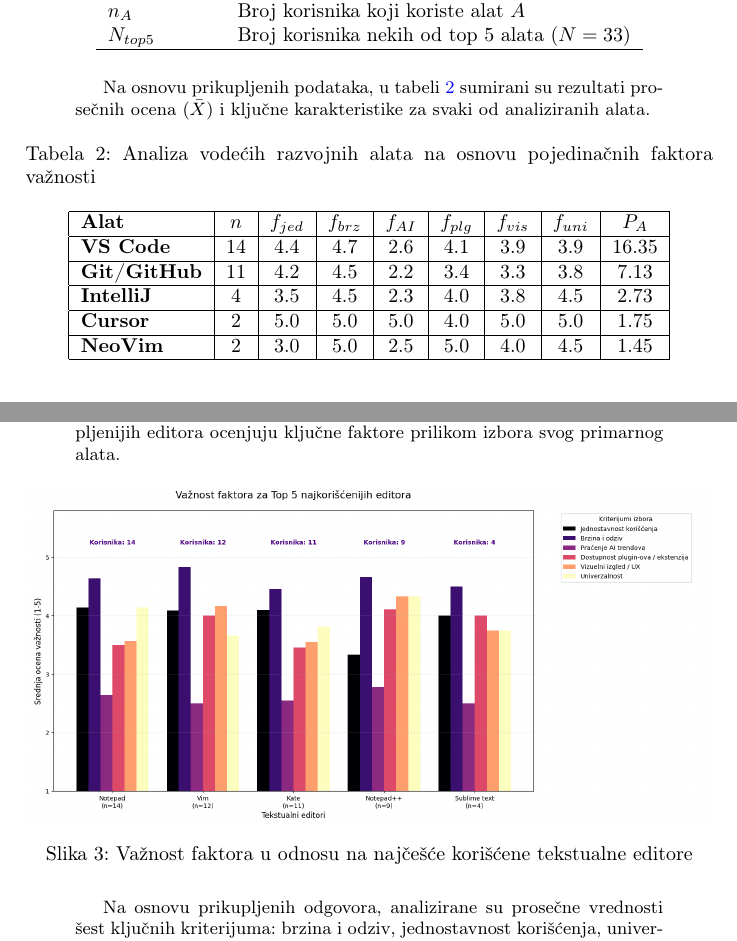
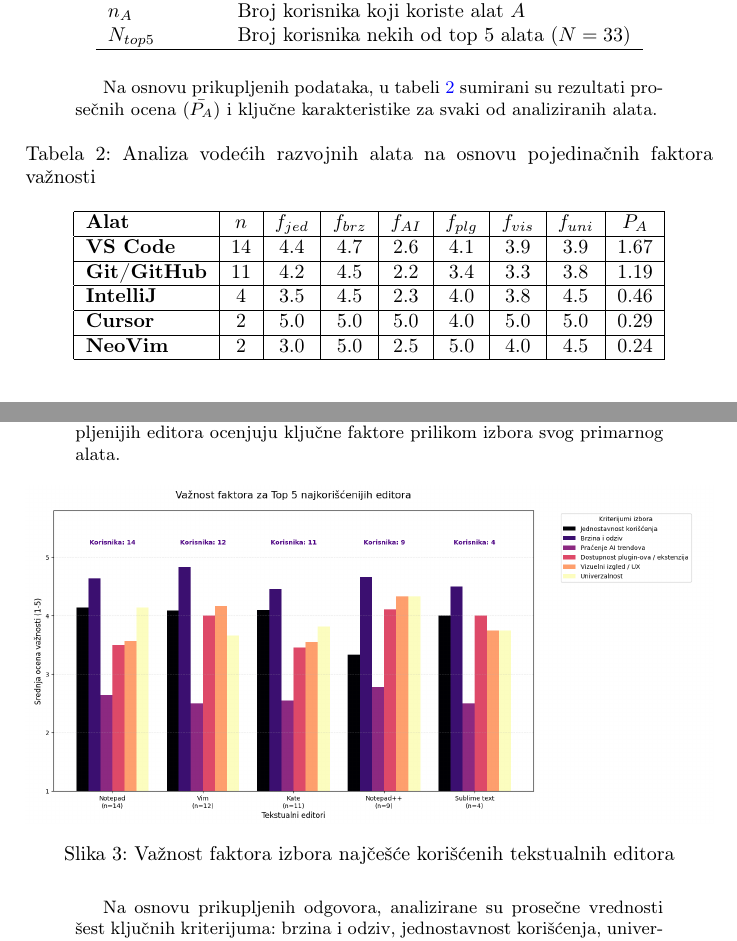
Before and after one commit to stasadjordjevic/06_NajkorisnijiRazvojniAlati, a LaTeX document (06_NajkorisnijiRazvojniAlati.tex): two parts of pages 5 and 6 of 13, joined at a grey line, cut so that both start at the same text. Compiled offline with pdfLaTeX.

Commit message:
Ispravljene vrednosti u tabeli vaznosti faktora

```diff
--- a/06_NajkorisnijiRazvojniAlati.tex
+++ b/06_NajkorisnijiRazvojniAlati.tex
@@ -159,7 +159,7 @@
 \end{tabular}
 \end{table}
 
-Na osnovu prikupljenih podataka, u tabeli \ref{tab:analiza_alata} sumirani su rezultati prosečnih ocena ($\bar{X}$) i ključne karakteristike za svaki od analiziranih alata.
+Na osnovu prikupljenih podataka, u tabeli \ref{tab:analiza_alata} sumirani su rezultati prosečnih ocena ($\bar{P_A}$) i ključne karakteristike za svaki od analiziranih alata.
 
 \begin{table}[H]
 \centering
@@ -169,11 +169,11 @@
 \begin{tabular}{|l|c|c|c|c|c|c|c|c|}
 \hline
 \textbf{Alat} & \textbf{$n$} & $f_{jed}$ & $f_{brz}$ & $f_{AI}$ & $f_{plg}$ & $f_{vis}$ & $f_{uni}$ & $\bar{P_A}$ \\ \hline
-\textbf{VS Code}    & 14 & 4.4 & 4.7 & 2.6 & 4.1 & 3.9 & 3.9 & 16.35\\ \hline
-\textbf{Git/GitHub} & 11 & 4.2 & 4.5 & 2.2 & 3.4 & 3.3 & 3.8 & 7.13\\ \hline
-\textbf{IntelliJ}   & 4  & 3.5 & 4.5 & 2.3 & 4.0 & 3.8 & 4.5 & 2.73\\ \hline
-\textbf{Cursor}     & 2  & 5.0 & 5.0 & 5.0 & 4.0 & 5.0 & 5.0 & 1.75\\ \hline
-\textbf{NeoVim}     & 2  & 3.0 & 5.0 & 2.5 & 5.0 & 4.0 & 4.5 & 1.45\\ \hline
+\textbf{VS Code}    & 14 & 4.4 & 4.7 & 2.6 & 4.1 & 3.9 & 3.9 & 1.67\\ \hline
+\textbf{Git/GitHub} & 11 & 4.2 & 4.5 & 2.2 & 3.4 & 3.3 & 3.8 & 1.19\\ \hline
+\textbf{IntelliJ}   & 4  & 3.5 & 4.5 & 2.3 & 4.0 & 3.8 & 4.5 & 0.46\\ \hline
+\textbf{Cursor}     & 2  & 5.0 & 5.0 & 5.0 & 4.0 & 5.0 & 5.0 & 0.29\\ \hline
+\textbf{NeoVim}     & 2  & 3.0 & 5.0 & 2.5 & 5.0 & 4.0 & 4.5 & 0.24\\ \hline
 \end{tabular}
 \end{table}
 Ovakav tabelarni prikaz jasno ukazuje na korelaciju između modernih zahteva (AI i brzina) i visokih ocena korisnika, dok VS Code zadržava primat u masovnosti primene.
@@ -183,7 +183,7 @@
 \begin{figure}[H]
     \centering
     \includegraphics[width=1\textwidth]{Slike/vaznost_faktora_za_top_5_najkoriscenijih_editora_3.png}
-    \caption{Važnost faktora u odnosu na najčešće korišćene tekstualne editore}
+    \caption{Važnost faktora izbora najčešće korišćenih tekstualnih editora}
     \label{fig:tekst_editori}
 \end{figure}
 
```
Also changed, not shown: 06_NajkorisnijiRazvojniAlati.pdf, 06_NajkorisnijiRazvojniAlati.tex (4 more changed lines).
